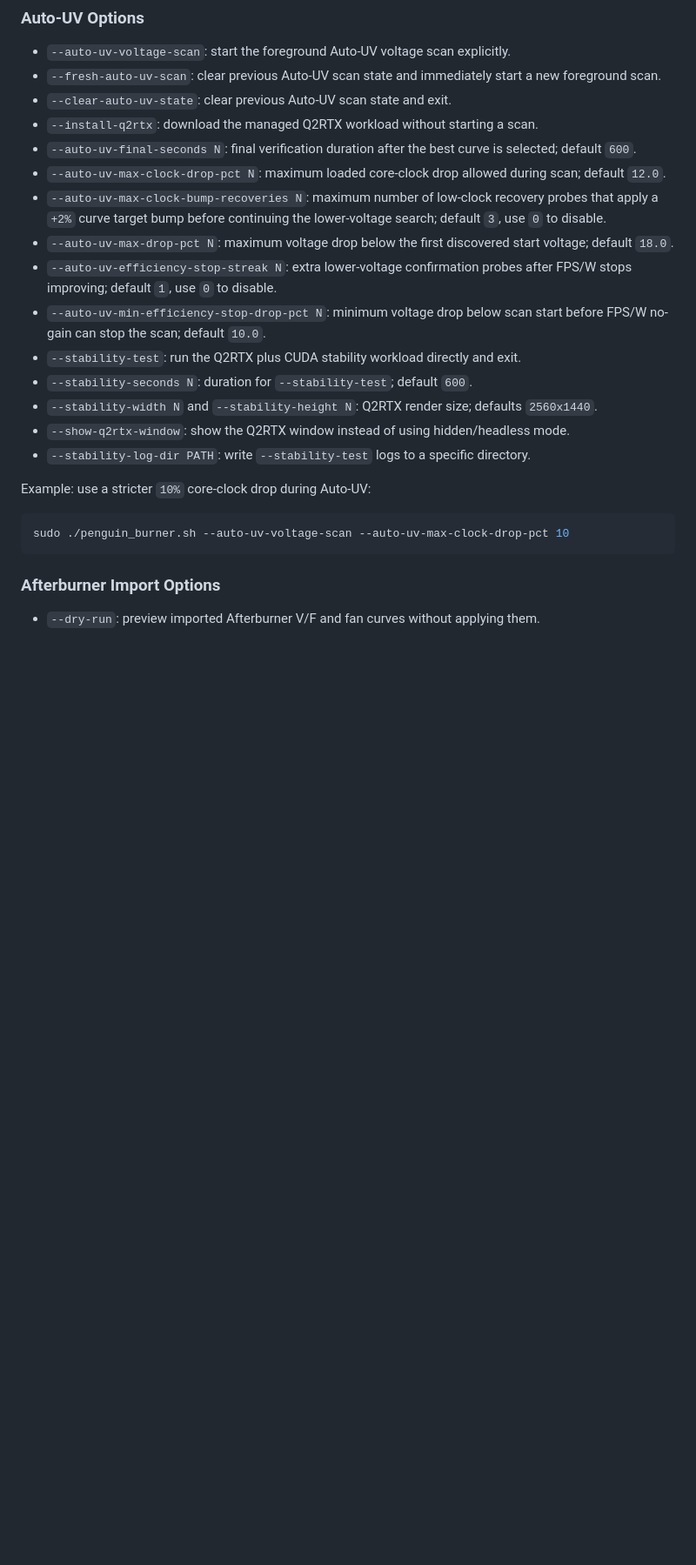
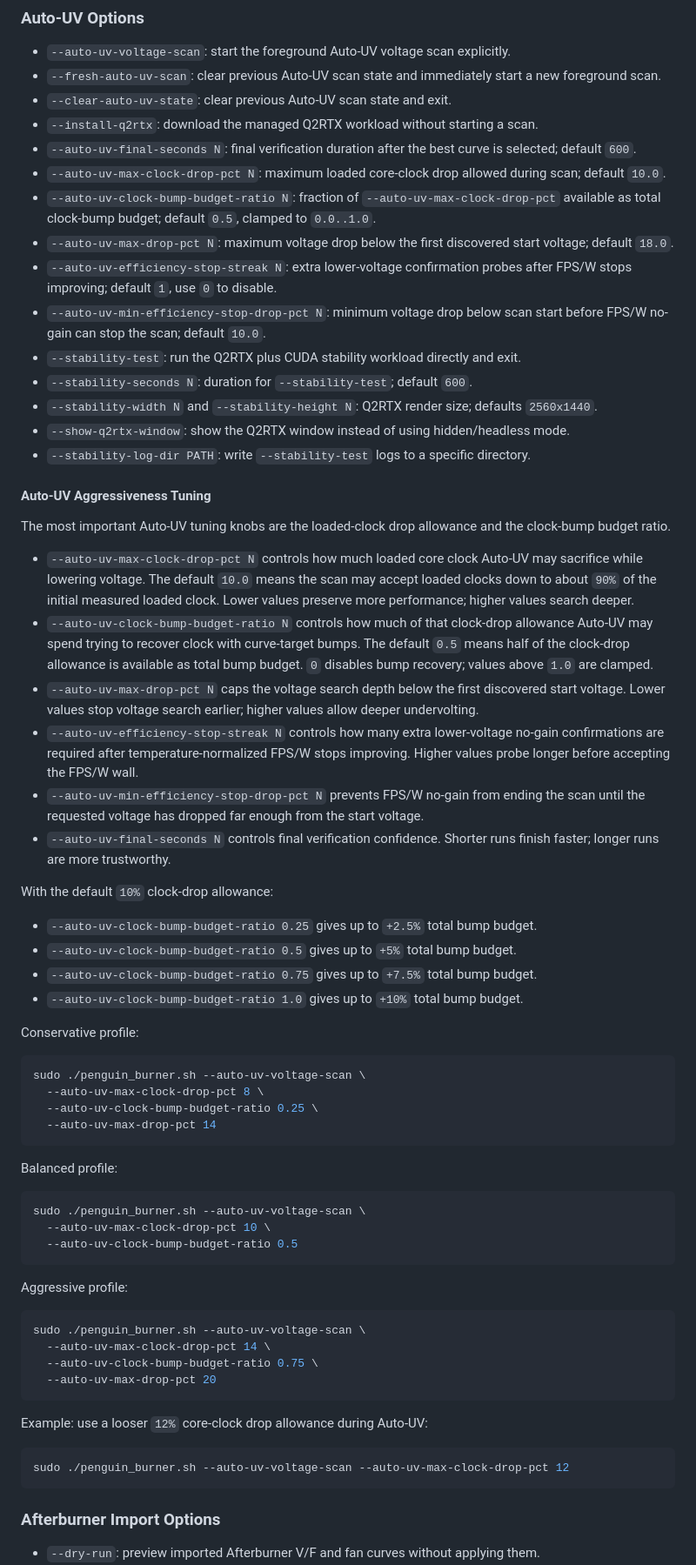
Before and after one commit to Ernold11/PenguinBurner, a Markdown page: README.md, the part around one of its changes. Shown at 87% size. Rendered like a GitHub page; blank space fills up the shorter version.

````diff
--- a/README.md
+++ b/README.md
@@ -172,8 +209,8 @@ sudo ./penguin_burner.sh --auto-uv-voltage-scan
 - `--clear-auto-uv-state`: clear previous Auto-UV scan state and exit.
 - `--install-q2rtx`: download the managed Q2RTX workload without starting a scan.
 - `--auto-uv-final-seconds N`: final verification duration after the best curve is selected; default `600`.
-- `--auto-uv-max-clock-drop-pct N`: maximum loaded core-clock drop allowed during scan; default `12.0`.
-- `--auto-uv-max-clock-bump-recoveries N`: maximum number of low-clock recovery probes that apply a `+2%` curve target bump before continuing the lower-voltage search; default `3`, use `0` to disable.
+- `--auto-uv-max-clock-drop-pct N`: maximum loaded core-clock drop allowed during scan; default `10.0`.
+- `--auto-uv-clock-bump-budget-ratio N`: fraction of `--auto-uv-max-clock-drop-pct` available as total clock-bump budget; default `0.5`, clamped to `0.0..1.0`.
 - `--auto-uv-max-drop-pct N`: maximum voltage drop below the first discovered start voltage; default `18.0`.
 - `--auto-uv-efficiency-stop-streak N`: extra lower-voltage confirmation probes after FPS/W stops improving; default `1`, use `0` to disable.
 - `--auto-uv-min-efficiency-stop-drop-pct N`: minimum voltage drop below scan start before FPS/W no-gain can stop the scan; default `10.0`.
@@ -183,10 +220,68 @@ sudo ./penguin_burner.sh --auto-uv-voltage-scan
 - `--show-q2rtx-window`: show the Q2RTX window instead of using hidden/headless mode.
 - `--stability-log-dir PATH`: write `--stability-test` logs to a specific directory.
 
-Example: use a stricter `10%` core-clock drop during Auto-UV:
+#### Auto-UV Aggressiveness Tuning
+
+The most important Auto-UV tuning knobs are the loaded-clock drop allowance and
+the clock-bump budget ratio.
+
+- `--auto-uv-max-clock-drop-pct N` controls how much loaded core clock Auto-UV
+  may sacrifice while lowering voltage. The default `10.0` means the scan may
+  accept loaded clocks down to about `90%` of the initial measured loaded clock.
+  Lower values preserve more performance; higher values search deeper.
+- `--auto-uv-clock-bump-budget-ratio N` controls how much of that clock-drop
+  allowance Auto-UV may spend trying to recover clock with curve-target bumps.
+  The default `0.5` means half of the clock-drop allowance is available as total
+  bump budget. `0` disables bump recovery; values above `1.0` are clamped.
+- `--auto-uv-max-drop-pct N` caps the voltage search depth below the first
+  discovered start voltage. Lower values stop voltage search earlier; higher
+  values allow deeper undervolting.
+- `--auto-uv-efficiency-stop-streak N` controls how many extra lower-voltage
+  no-gain confirmations are required after temperature-normalized FPS/W stops
+  improving. Higher values probe longer before accepting the FPS/W wall.
+- `--auto-uv-min-efficiency-stop-drop-pct N` prevents FPS/W no-gain from ending
+  the scan until the requested voltage has dropped far enough from the start
+  voltage.
+- `--auto-uv-final-seconds N` controls final verification confidence. Shorter
+  runs finish faster; longer runs are more trustworthy.
+
+With the default `10%` clock-drop allowance:
+
+- `--auto-uv-clock-bump-budget-ratio 0.25` gives up to `+2.5%` total bump budget.
+- `--auto-uv-clock-bump-budget-ratio 0.5` gives up to `+5%` total bump budget.
+- `--auto-uv-clock-bump-budget-ratio 0.75` gives up to `+7.5%` total bump budget.
+- `--auto-uv-clock-bump-budget-ratio 1.0` gives up to `+10%` total bump budget.
+
+Conservative profile:
 
 ```bash
-sudo ./penguin_burner.sh --auto-uv-voltage-scan --auto-uv-max-clock-drop-pct 10
+sudo ./penguin_burner.sh --auto-uv-voltage-scan \
+  --auto-uv-max-clock-drop-pct 8 \
+  --auto-uv-clock-bump-budget-ratio 0.25 \
+  --auto-uv-max-drop-pct 14
+```
+
+Balanced profile:
+
+```bash
+sudo ./penguin_burner.sh --auto-uv-voltage-scan \
+  --auto-uv-max-clock-drop-pct 10 \
+  --auto-uv-clock-bump-budget-ratio 0.5
+```
+
+Aggressive profile:
+
+```bash
+sudo ./penguin_burner.sh --auto-uv-voltage-scan \
+  --auto-uv-max-clock-drop-pct 14 \
+  --auto-uv-clock-bump-budget-ratio 0.75 \
+  --auto-uv-max-drop-pct 20
+```
+
+Example: use a looser `12%` core-clock drop allowance during Auto-UV:
+
+```bash
+sudo ./penguin_burner.sh --auto-uv-voltage-scan --auto-uv-max-clock-drop-pct 12
 ```
 
 ### Afterburner Import Options
````
Also changed, not shown: other parts of README.md (+45 -8 lines), docs/auto-uv.md (+19 -16 lines), auto_uv_candidate_step_terminal.png, auto_uv_result_summary_terminal.png (added), 15 other files.
